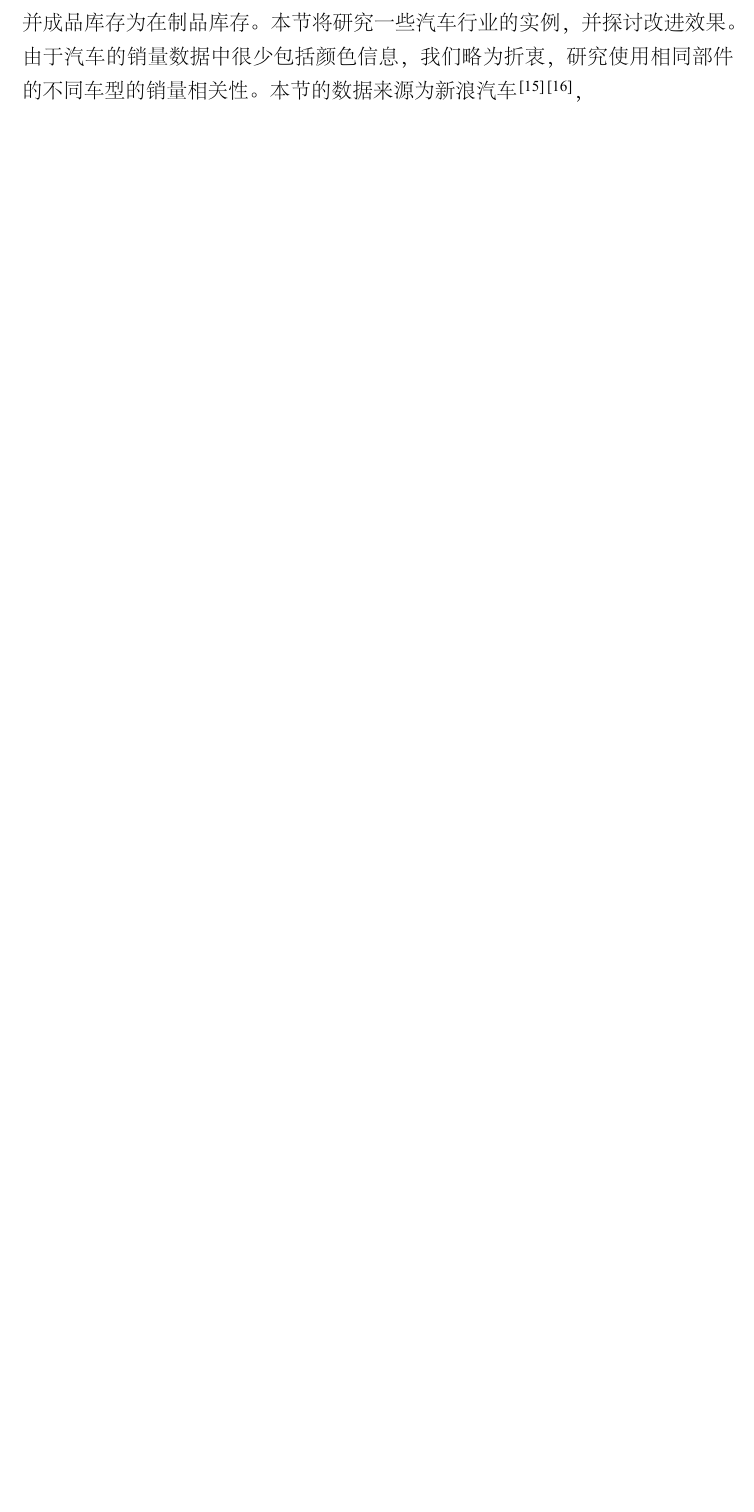
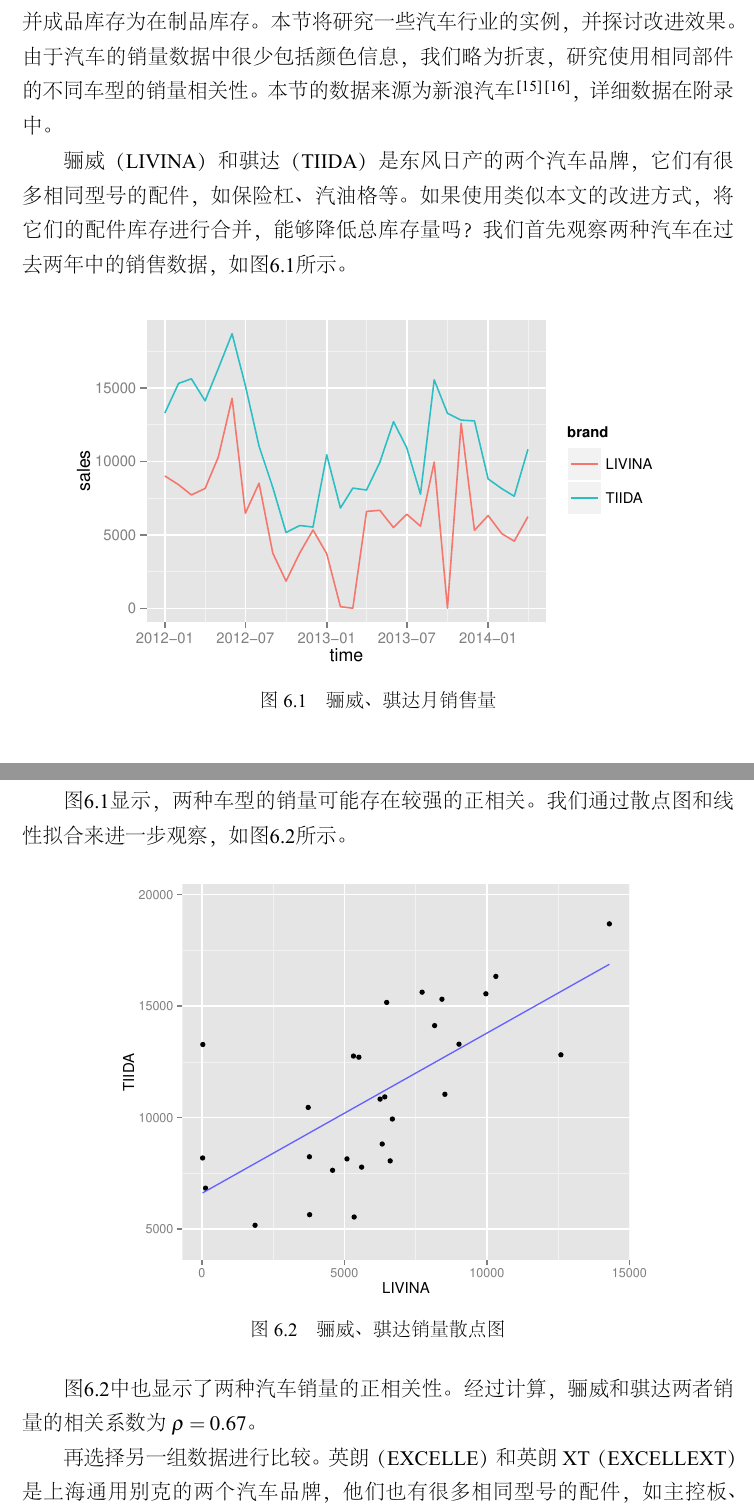
Before and after one commit to mianyxc/BachelorThesis, a LaTeX thesis (main.tex, which reads data/XiangGuanXing.tex): part of page 46 of 60 before the commit and two parts of pages 46 and 47 of 62 after it, the two joined at a grey line, cut so that both start at the same text, the shorter picture padded with empty space. The pictures show the PDF file main.pdf that the author committed with the source.

Commit message:
[相关性]实例
相关性章节补充两个实例分析

```diff
--- a/data/XiangGuanXing.tex
+++ b/data/XiangGuanXing.tex
@@ -237,4 +249,46 @@ $\rho_{ij}=1$时，各种颜色成品需求都是完全正相关的。一种颜
 
 \section{需求相关性实例}
 
-本文是以汽车行业为课题背景的，研究相同型号不同颜色的保险杠能否合并成品库存为在制品库存。本节将研究一些汽车行业的实例，并探讨改进效果。由于汽车的销量数据中很少包括颜色信息，我们略为折衷，研究使用相同部件的不同车型的销量相关性。本节的数据来源为新浪汽车\cite{__????}\cite{__????-1}，
+本文是以汽车行业为课题背景的，研究相同型号不同颜色的保险杠能否合并成品库存为在制品库存。本节将研究一些汽车行业的实例，并探讨改进效果。由于汽车的销量数据中很少包括颜色信息，我们略为折衷，研究使用相同部件的不同车型的销量相关性。本节的数据来源为新浪汽车\cite{__????}\cite{__????-1}，详细数据在附录中。
+
+骊威（LIVINA）和骐达（TIIDA）是东风日产的两个汽车品牌，它们有很多相同型号的配件，如保险杠、汽油格等。如果使用类似本文的改进方式，将它们的配件库存进行合并，能够降低总库存量吗？我们首先观察两种汽车在过去两年中的销售数据，如图\ref{fig:骊威、骐达销售数据}所示。
+
+\begin{figure}[hb]
+\centering
+\includegraphics[width=13cm]{sales_LIVINA.eps}
+\caption{骊威、骐达月销售量}
+\label{fig:骊威、骐达销售数据}
+\end{figure}
+
+图\ref{fig:骊威、骐达销售数据}显示，两种车型的销量可能存在较强的正相关。我们通过散点图和线性拟合来进一步观察，如图\ref{fig:骊威、骐达散点图}所示。
+
+\begin{figure}[htb]
+\centering
+\includegraphics[width=11cm]{LIVINA_smooth.eps}
+\caption{骊威、骐达销量散点图}
+\label{fig:骊威、骐达散点图}
+\end{figure}
+
+图\ref{fig:骊威、骐达散点图}中也显示了两种汽车销量的正相关性。经过计算，骊威和骐达两者销量的相关系数为$\rho=0.67$。
+
+再选择另一组数据进行比较。英朗（EXCELLE）和英朗XT（EXCELLEXT）是上海通用别克的两个汽车品牌，他们也有很多相同型号的配件，如主控板、火花塞等。这两个品牌过去两年的销售数据如图\ref{fig:英朗销售数据}所示。
+
+\begin{figure}[htb]
+\centering
+\includegraphics[width=13cm]{sales_EXCELLE.eps}
+\caption{英朗、英朗XT月销售量}
+\label{fig:英朗销售数据}
+\end{figure}
+
+图\ref{fig:英朗销售数据}中的两条曲线变化趋势基本相同，显示了比较强的正相关。相应的散点图和线性拟合如图\ref{fig:英朗散点图}所示。
+
+\begin{figure}[htb]
+\centering
+\includegraphics[width=11cm]{EXCELLE_smooth.eps}
+\caption{英朗、英朗XT销量散点图}
+\label{fig:英朗散点图}
+\end{figure}
+
+经过计算，英朗和英朗XT两者销量的相关系数为$\rho=0.82$。这两个品牌销量的相关性比骊威、骐达的相关性更强。同时，这两组数据说明，汽车行业中一些定位比较接近，有较多共同配件的汽车，它们的销量很可能是正相关的。
+
+在本章的讨论中，我们已经知道，需求之间的正相关性会使得改进的效果减弱，改进前后的库存差别不明显。因此，对于汽车行业来说，是否要通过合并部件库存来降低总库存，是需要谨慎考虑，仔细论证的一件事情。
```
Also changed, not shown: figures/sales_EXCELLE.eps, figures/sales_LIVINA.eps, main.pdf, data/XiangGuanXing.tex (18 more changed lines), 8 other files.
